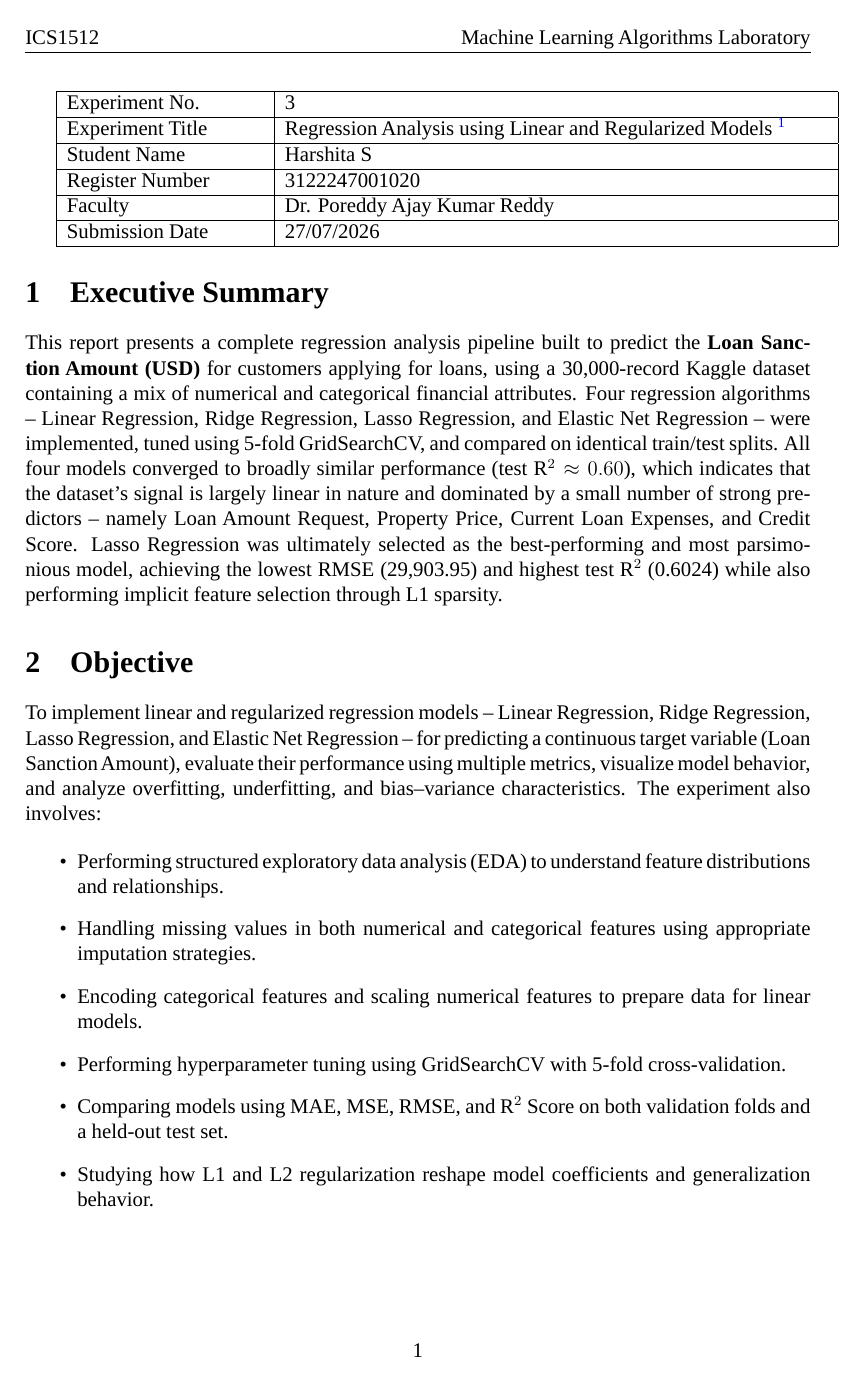
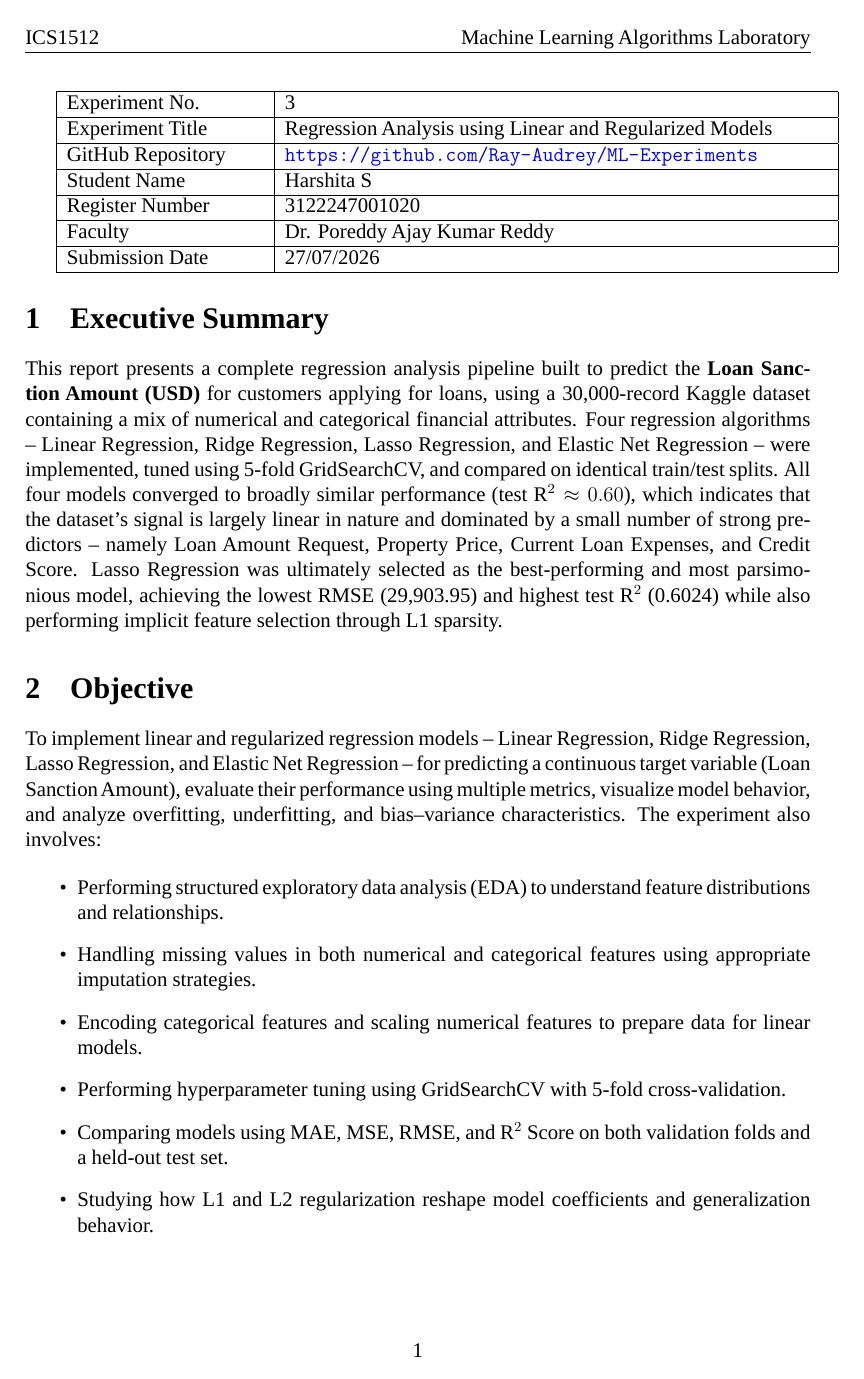
Before and after one commit to Ray-Audrey/ML-Experiments, a LaTeX document (reports/Experiment03_Report.tex): page 1 of 24. Compiled offline with LuaLaTeX; a missing font is replaced by an installed copy or a similar font.

Commit message:
Exp 3,4 final report Tex

```diff
--- a/reports/Experiment03_Report.tex
+++ b/reports/Experiment03_Report.tex
@@ -42,8 +42,8 @@ showstringspaces=false
 \begin{tabular}{|p{4cm}|p{11cm}|}
 \hline
 Experiment No. & 3 \\ \hline
-Experiment Title & Regression Analysis using Linear and Regularized Models
-\footnote{\textbf{GitHub Repository: }\url{https://github.com/Ray-Audrey/ML-Experiments}}\\ \hline
+Experiment Title & Regression Analysis using Linear and Regularized Models \\ \hline
+GitHub Repository & \url{https://github.com/Ray-Audrey/ML-Experiments} \\ \hline
 Student Name & Harshita S \\ \hline
 Register Number & 3122247001020\\ \hline
 Faculty & Dr. Poreddy Ajay Kumar Reddy \\ \hline
```
Also changed, not shown: reports/Experiment04_Report.tex (+2 -2 lines), reports/Experiment04_Report.pdf, 4 other files.
